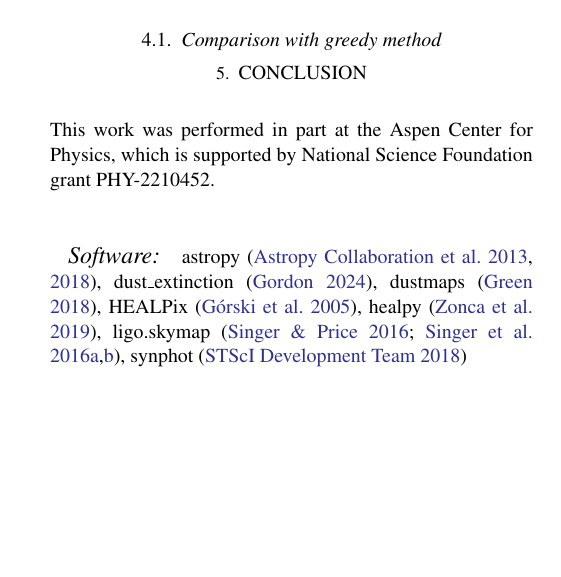
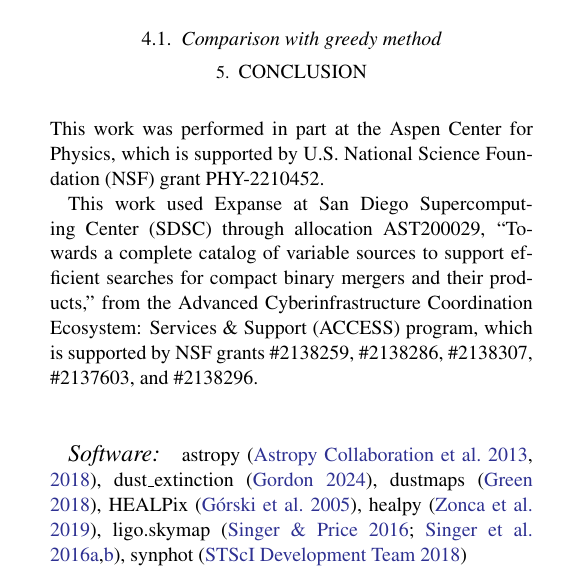
Before and after one commit to m4opt/m4opt-paper, a LaTeX paper (m4opt.tex): part of one column of page 1 of 2, cut so that both start at the same text. Compiled offline with pdfLaTeX.

Commit message:
Acknowledge ACCESS

```diff
--- a/m4opt.tex
+++ b/m4opt.tex
@@ -11,8 +11,10 @@
 \acrodef{GW}[GW]{gravitational wave}
 \acrodef{KN}[KN]{kilonova}
 \acrodefplural{KN}[KNe]{kilonovae}
+\acrodef{NSF}[NSF]{U.S. National Science Foundation}
 \acrodef{NUV}[NUV]{near ultraviolet}
 \acrodef{FUV}[FUV]{far ultraviolet}
+\acrodef{SDSC}[SDSC]{San Diego Supercomputing Center}
 \acrodef{UVEX}[UVEX]{UltraViolet EXplorer}
 
 \begin{document}
@@ -76,7 +78,9 @@ Shock powered & [-14.5, -10.2] & [-17.9, -15.0]
 \section{Conclusion}
 
 \begin{acknowledgments}
-This work was performed in part at the Aspen Center for Physics, which is supported by National Science Foundation grant PHY-2210452.
+This work was performed in part at the Aspen Center for Physics, which is supported by \ac{NSF} grant PHY-2210452.
+
+This work used Expanse at \ac{SDSC} through allocation AST200029, ``Towards a complete catalog of variable sources to support efficient searches for compact binary mergers and their products,'' from the Advanced Cyberinfrastructure Coordination Ecosystem: Services \& Support (ACCESS) program, which is supported by \ac{NSF} grants \#2138259, \#2138286, \#2138307, \#2137603, and \#2138296.
 \end{acknowledgments}
 
 \vspace{5mm}
```
